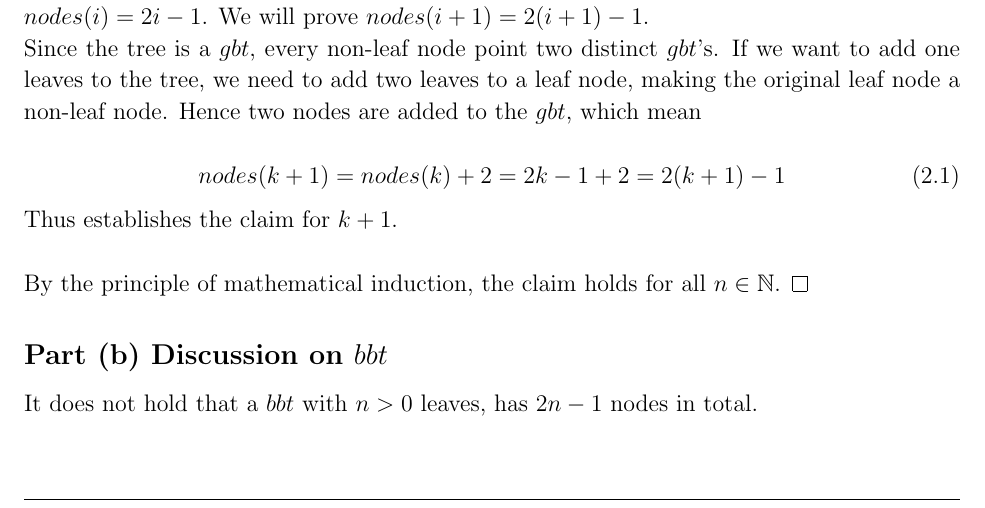
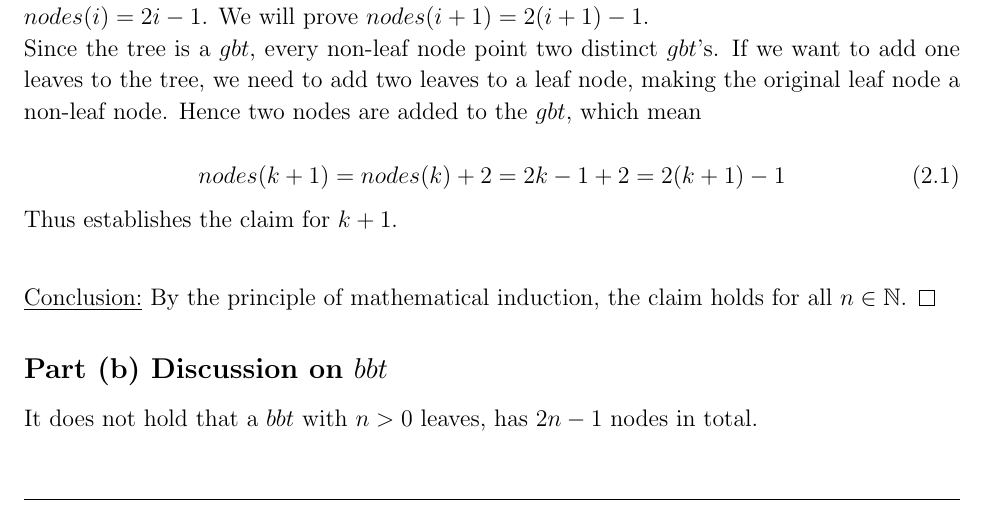
Before and after one commit to aditya8138/UTD, a LaTeX problem sheet (homeworks/hw1/hw1_hanlin_he.tex, which reads homeworks/hw1/tex/induction_on_binary_trees.tex): part of page 3 of 9, cut so that both start at the same text. Compiled offline with pdfLaTeX.

Commit message:
Add conclusion to induction.

```diff
--- a/homeworks/hw1/tex/induction_on_binary_trees.tex
+++ b/homeworks/hw1/tex/induction_on_binary_trees.tex
@@ -19,7 +19,7 @@ nodes(k+1) = nodes(k) + 2 = 2k - 1 + 2 = 2(k+1)-1
 Thus establishes the claim for $k+1$.
 \\
 
-By the principle of mathematical induction, the claim holds for all $n \in \mathbb{N}$.
+\InductionConclusion By the principle of mathematical induction, the claim holds for all $n \in \mathbb{N}$.
 \end{proof}
 
 \end{homeworkSubProblem}
```
